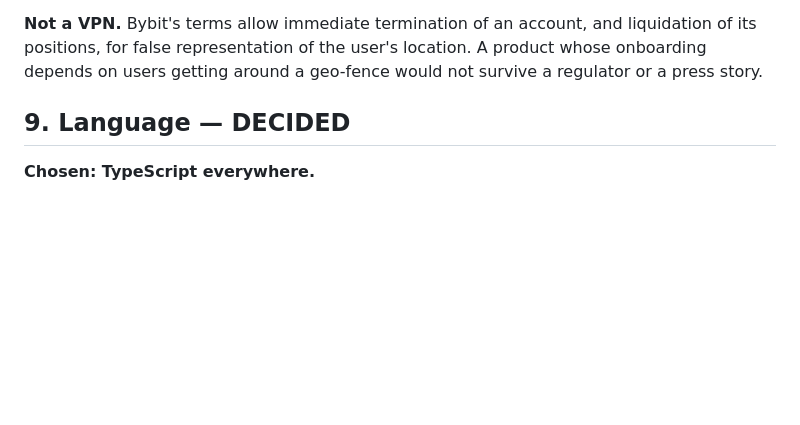
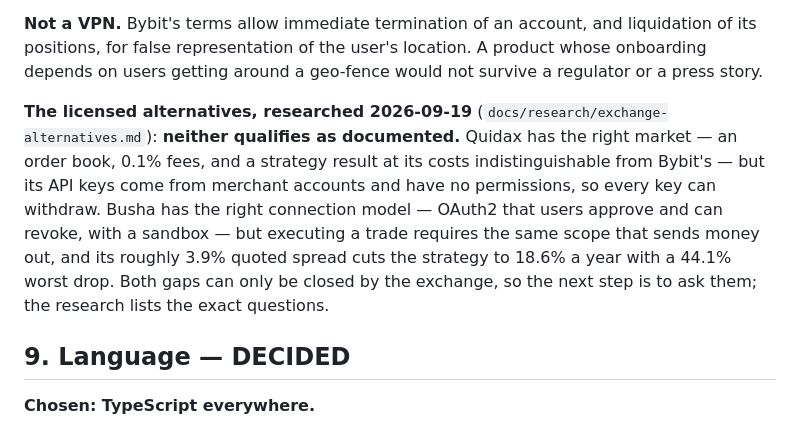
Before and after one commit to spade-codee/crypto-autotrader, a Markdown page: docs/decisions.md, the part around the change. GitHub-like rendering; blank space fills up the shorter version.

```diff
--- a/docs/decisions.md
+++ b/docs/decisions.md
@@ -242,6 +242,15 @@ network and tries to create a key in API Management.
 **Not a VPN.** Bybit's terms allow immediate termination of an account, and liquidation of its
 positions, for false representation of the user's location. A product whose onboarding depends on
 users getting around a geo-fence would not survive a regulator or a press story.
+
+**The licensed alternatives, researched 2026-09-19** (`docs/research/exchange-alternatives.md`):
+**neither qualifies as documented.** Quidax has the right market — an order book, 0.1% fees, and
+a strategy result at its costs indistinguishable from Bybit's — but its API keys come from
+merchant accounts and have no permissions, so every key can withdraw. Busha has the right
+connection model — OAuth2 that users approve and can revoke, with a sandbox — but executing a
+trade requires the same scope that sends money out, and its roughly 3.9% quoted spread cuts the
+strategy to 18.6% a year with a 44.1% worst drop. Both gaps can only be closed by the exchange,
+so the next step is to ask them; the research lists the exact questions.
 
 ## 9. Language — DECIDED
 
```
Also changed, not shown: CLAUDE.md (+13 -7 lines), docs/research/exchange-alternatives.md (added, +144 -0 lines).
